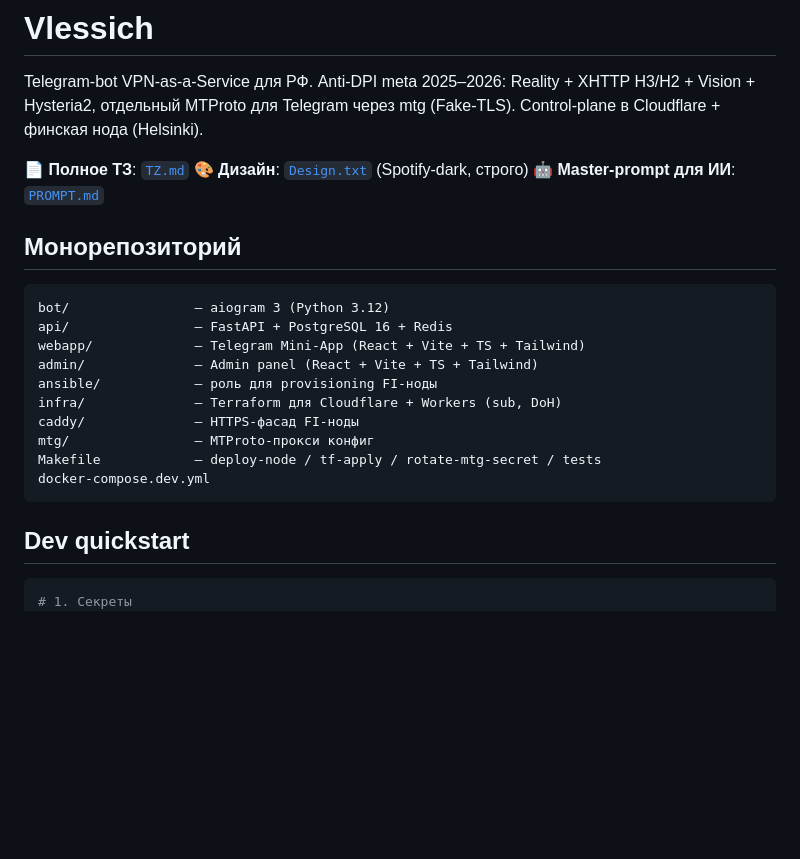
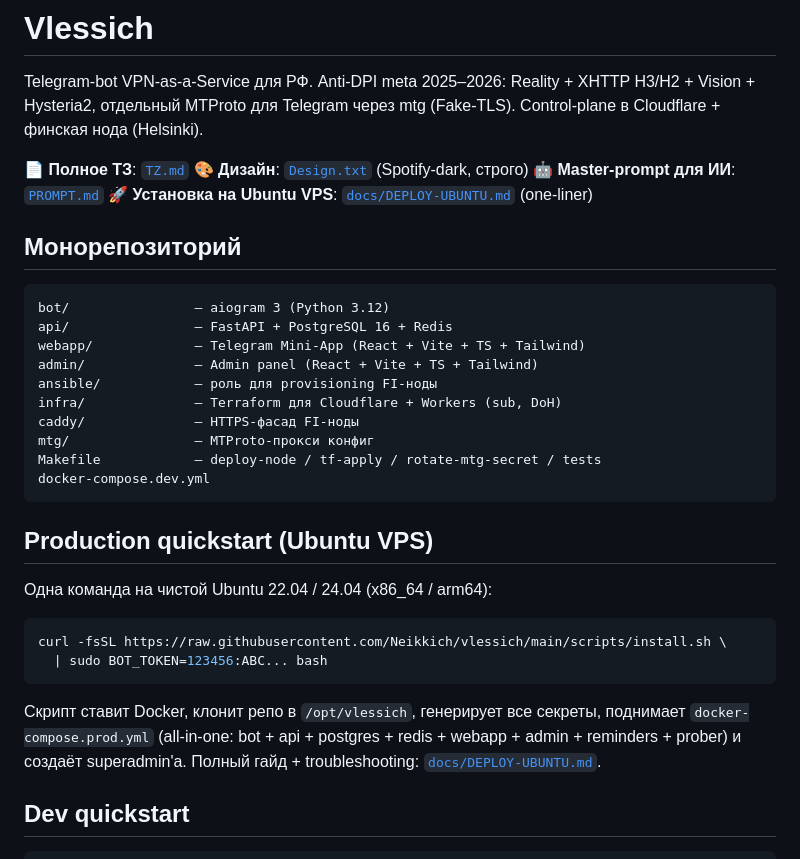
Before and after one commit to FunNikitos/Vlessich, a Markdown page: README.md, the part around the change. GitHub-like rendering; blank space fills up the shorter version.

````diff
--- a/README.md
+++ b/README.md
@@ -7,6 +7,7 @@ Control-plane в Cloudflare + финская нода (Helsinki).
 📄 **Полное ТЗ**: [`TZ.md`](./TZ.md)
 🎨 **Дизайн**: [`Design.txt`](./Design.txt) (Spotify-dark, строго)
 🤖 **Master-prompt для ИИ**: [`PROMPT.md`](./PROMPT.md)
+🚀 **Установка на Ubuntu VPS**: [`docs/DEPLOY-UBUNTU.md`](./docs/DEPLOY-UBUNTU.md) (one-liner)
 
 ## Монорепозиторий
 
@@ -23,10 +24,24 @@ Makefile            — deploy-node / tf-apply / rotate-mtg-secret / tests
 docker-compose.dev.yml
 ```
 
+## Production quickstart (Ubuntu VPS)
+
+Одна команда на чистой Ubuntu 22.04 / 24.04 (x86_64 / arm64):
+
+```bash
+curl -fsSL https://raw.githubusercontent.com/Neikkich/vlessich/main/scripts/install.sh \
+  | sudo BOT_TOKEN=123456:ABC... bash
+```
+
+Скрипт ставит Docker, клонит репо в `/opt/vlessich`, генерирует все
+секреты, поднимает `docker-compose.prod.yml` (all-in-one: bot + api +
+postgres + redis + webapp + admin + reminders + prober) и создаёт
+superadmin'а. Полный гайд + troubleshooting:
+[`docs/DEPLOY-UBUNTU.md`](./docs/DEPLOY-UBUNTU.md).
+
 ## Dev quickstart
 
 ```bash
-# 1. Секреты
 cp bot/.env.example bot/.env.dev
 cp api/.env.example api/.env.dev
 cp webapp/.env.example webapp/.env
````
Also changed, not shown: CHANGELOG.md (+65 -0 lines), docs/DEPLOY-UBUNTU.md (added, +382 -0 lines).
